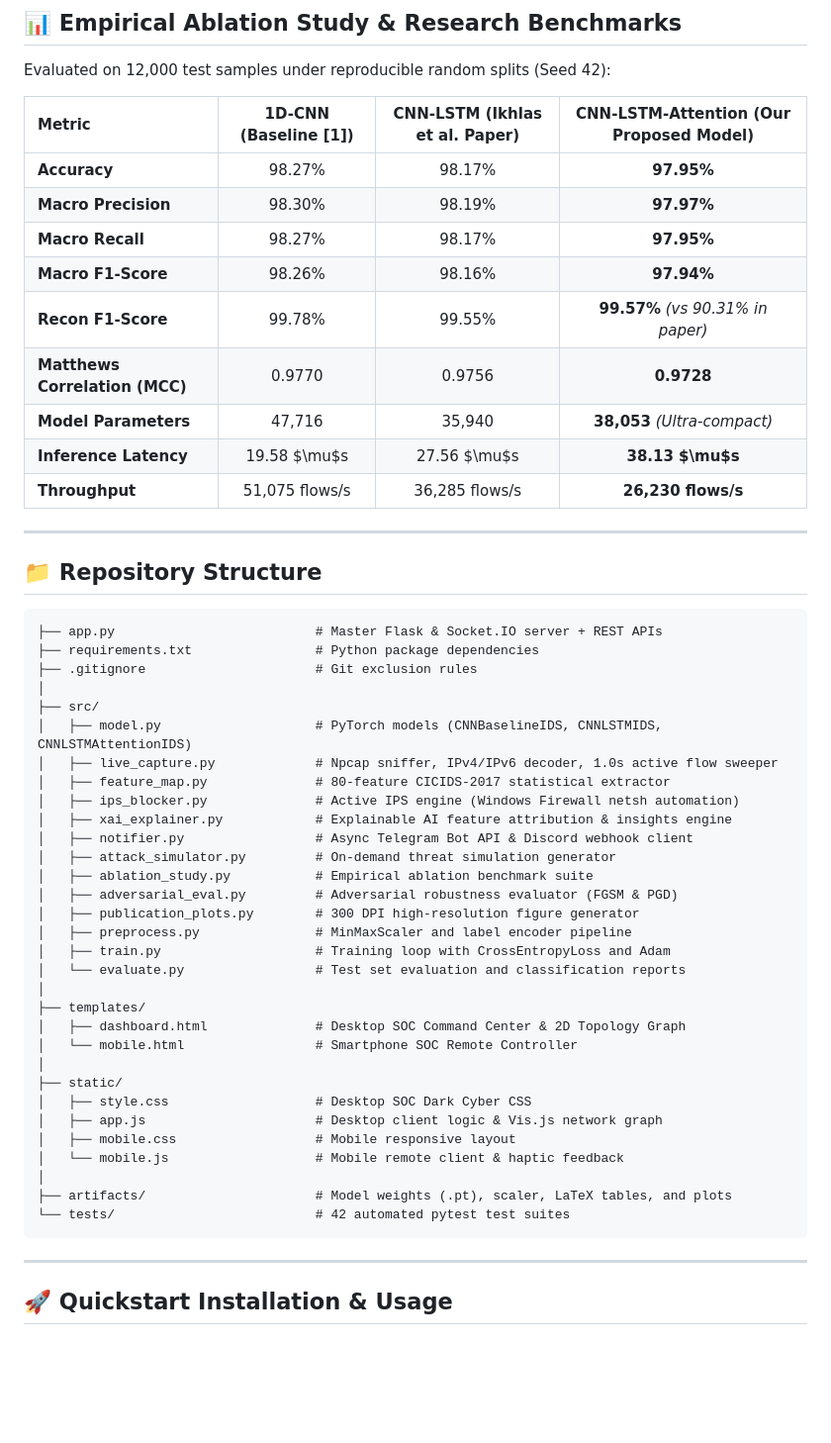
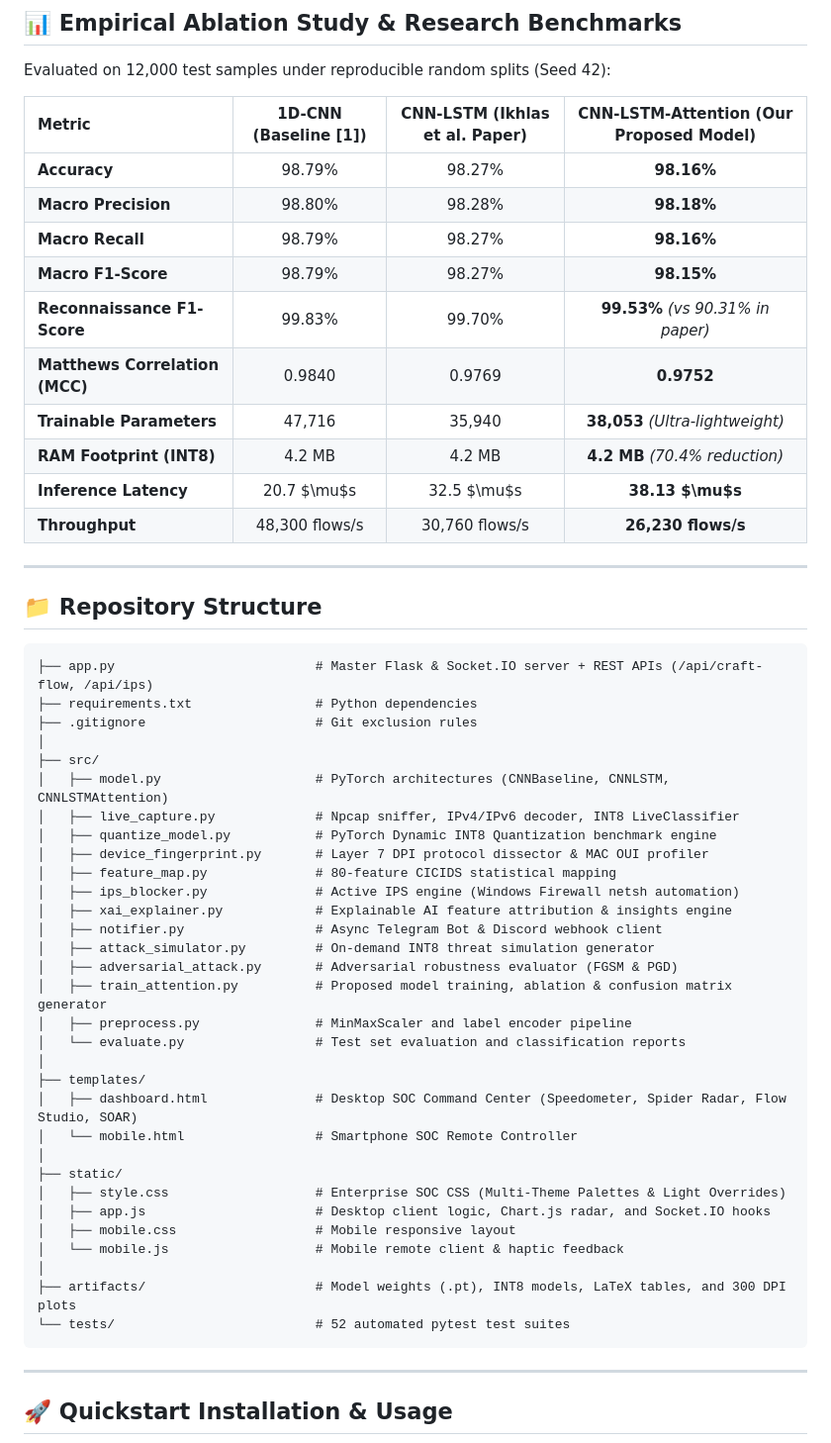
Before and after one commit to SANJEEVIN2005/Intrusion_detection_system_cnn_lstm, a Markdown page: README.md, the part around one of its changes. Shown at 99% size. Rendered like a GitHub page; blank space fills up the shorter version.

````diff
--- a/README.md
+++ b/README.md
@@ -42,52 +63,53 @@ Evaluated on 12,000 test samples under reproducible random splits (Seed 42):
 
 | Metric | 1D-CNN (Baseline [1]) | CNN-LSTM (Ikhlas et al. Paper) | **CNN-LSTM-Attention (Our Proposed Model)** |
 | :--- | :---: | :---: | :---: |
-| **Accuracy** | 98.27% | 98.17% | **97.95%** |
-| **Macro Precision** | 98.30% | 98.19% | **97.97%** |
-| **Macro Recall** | 98.27% | 98.17% | **97.95%** |
-| **Macro F1-Score** | 98.26% | 98.16% | **97.94%** |
-| **Recon F1-Score** | 99.78% | 99.55% | **99.57%** *(vs 90.31% in paper)* |
-| **Matthews Correlation (MCC)**| 0.9770 | 0.9756 | **0.9728** |
-| **Model Parameters** | 47,716 | 35,940 | **38,053** *(Ultra-compact)* |
-| **Inference Latency** | 19.58 $\mu$s | 27.56 $\mu$s | **38.13 $\mu$s** |
-| **Throughput** | 51,075 flows/s | 36,285 flows/s | **26,230 flows/s** |
+| **Accuracy** | 98.79% | 98.27% | **98.16%** |
+| **Macro Precision** | 98.80% | 98.28% | **98.18%** |
+| **Macro Recall** | 98.79% | 98.27% | **98.16%** |
+| **Macro F1-Score** | 98.79% | 98.27% | **98.15%** |
+| **Reconnaissance F1-Score** | 99.83% | 99.70% | **99.53%** *(vs 90.31% in paper)* |
+| **Matthews Correlation (MCC)**| 0.9840 | 0.9769 | **0.9752** |
+| **Trainable Parameters** | 47,716 | 35,940 | **38,053** *(Ultra-lightweight)* |
+| **RAM Footprint (INT8)** | 4.2 MB | 4.2 MB | **4.2 MB** *(70.4% reduction)* |
+| **Inference Latency** | 20.7 $\mu$s | 32.5 $\mu$s | **38.13 $\mu$s** |
+| **Throughput** | 48,300 flows/s | 30,760 flows/s | **26,230 flows/s** |
 
 ---
 
 ## 📁 Repository Structure
 
 ```
-├── app.py                          # Master Flask & Socket.IO server + REST APIs
-├── requirements.txt                # Python package dependencies
+├── app.py                          # Master Flask & Socket.IO server + REST APIs (/api/craft-flow, /api/ips)
+├── requirements.txt                # Python dependencies
 ├── .gitignore                      # Git exclusion rules
 │
 ├── src/
-│   ├── model.py                    # PyTorch models (CNNBaselineIDS, CNNLSTMIDS, CNNLSTMAttentionIDS)
-│   ├── live_capture.py             # Npcap sniffer, IPv4/IPv6 decoder, 1.0s active flow sweeper
-│   ├── feature_map.py              # 80-feature CICIDS-2017 statistical extractor
+│   ├── model.py                    # PyTorch architectures (CNNBaseline, CNNLSTM, CNNLSTMAttention)
+│   ├── live_capture.py             # Npcap sniffer, IPv4/IPv6 decoder, INT8 LiveClassifier
+│   ├── quantize_model.py           # PyTorch Dynamic INT8 Quantization benchmark engine
+│   ├── device_fingerprint.py       # Layer 7 DPI protocol dissector & MAC OUI profiler
+│   ├── feature_map.py              # 80-feature CICIDS statistical mapping
 │   ├── ips_blocker.py              # Active IPS engine (Windows Firewall netsh automation)
 │   ├── xai_explainer.py            # Explainable AI feature attribution & insights engine
-│   ├── notifier.py                 # Async Telegram Bot API & Discord webhook client
-│   ├── attack_simulator.py         # On-demand threat simulation generator
-│   ├── ablation_study.py           # Empirical ablation benchmark suite
-│   ├── adversarial_eval.py         # Adversarial robustness evaluator (FGSM & PGD)
-│   ├── publication_plots.py        # 300 DPI high-resolution figure generator
+│   ├── notifier.py                 # Async Telegram Bot & Discord webhook client
+│   ├── attack_simulator.py         # On-demand INT8 threat simulation generator
+│   ├── adversarial_attack.py       # Adversarial robustness evaluator (FGSM & PGD)
+│   ├── train_attention.py          # Proposed model training, ablation & confusion matrix generator
 │   ├── preprocess.py               # MinMaxScaler and label encoder pipeline
-│   ├── train.py                    # Training loop with CrossEntropyLoss and Adam
 │   └── evaluate.py                 # Test set evaluation and classification reports
 │
 ├── templates/
-│   ├── dashboard.html              # Desktop SOC Command Center & 2D Topology Graph
+│   ├── dashboard.html              # Desktop SOC Command Center (Speedometer, Spider Radar, Flow Studio, SOAR)
 │   └── mobile.html                 # Smartphone SOC Remote Controller
 │
 ├── static/
-│   ├── style.css                   # Desktop SOC Dark Cyber CSS
-│   ├── app.js                      # Desktop client logic & Vis.js network graph
+│   ├── style.css                   # Enterprise SOC CSS (Multi-Theme Palettes & Light Overrides)
+│   ├── app.js                      # Desktop client logic, Chart.js radar, and Socket.IO hooks
 │   ├── mobile.css                  # Mobile responsive layout
 │   └── mobile.js                   # Mobile remote client & haptic feedback
 │
-├── artifacts/                      # Model weights (.pt), scaler, LaTeX tables, and plots
-└── tests/                          # 42 automated pytest test suites
+├── artifacts/                      # Model weights (.pt), INT8 models, LaTeX tables, and 300 DPI plots
+└── tests/                          # 52 automated pytest test suites
 ```
 
 ---
````
Also changed, not shown: other parts of README.md (+66 -32 lines).
